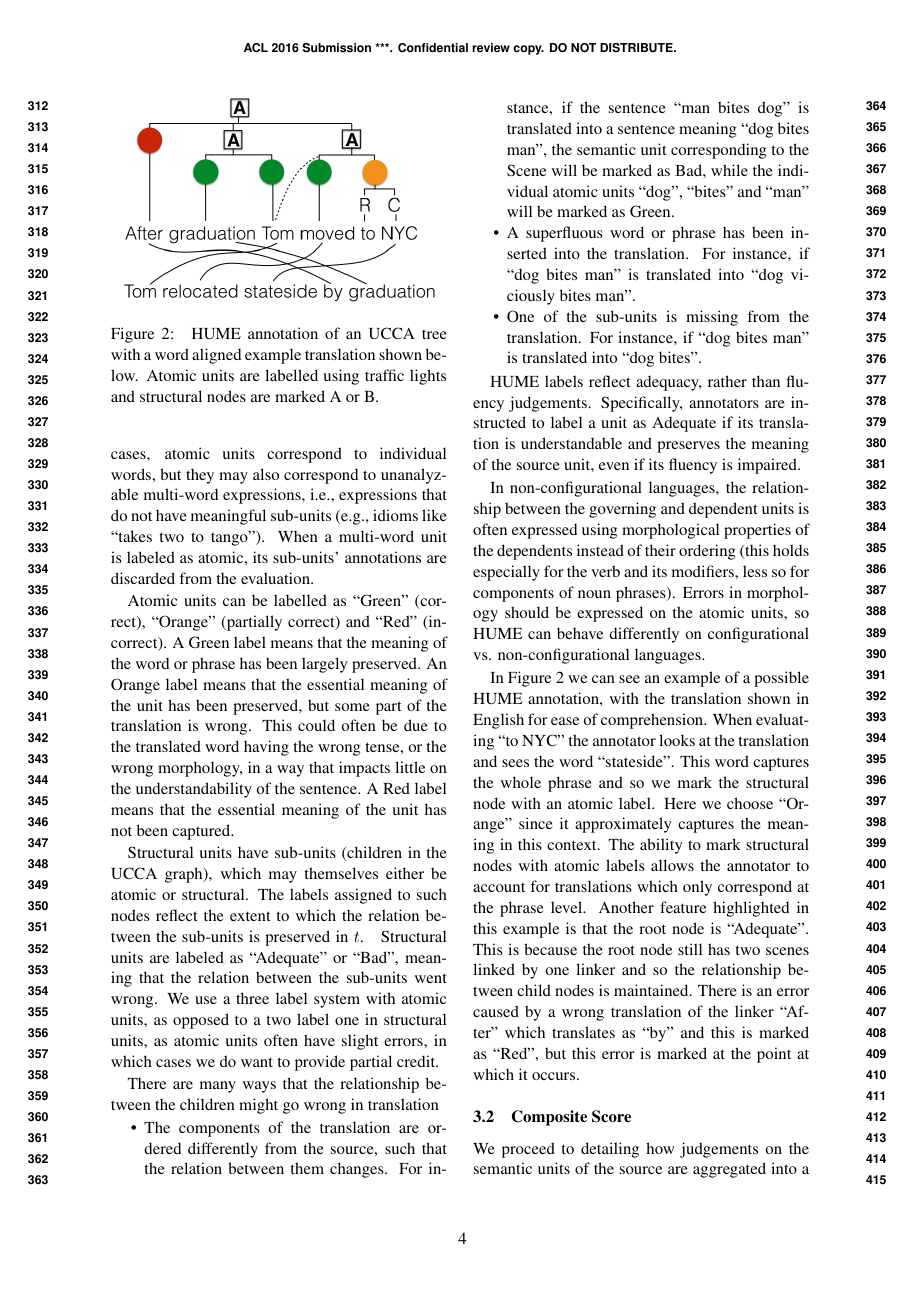
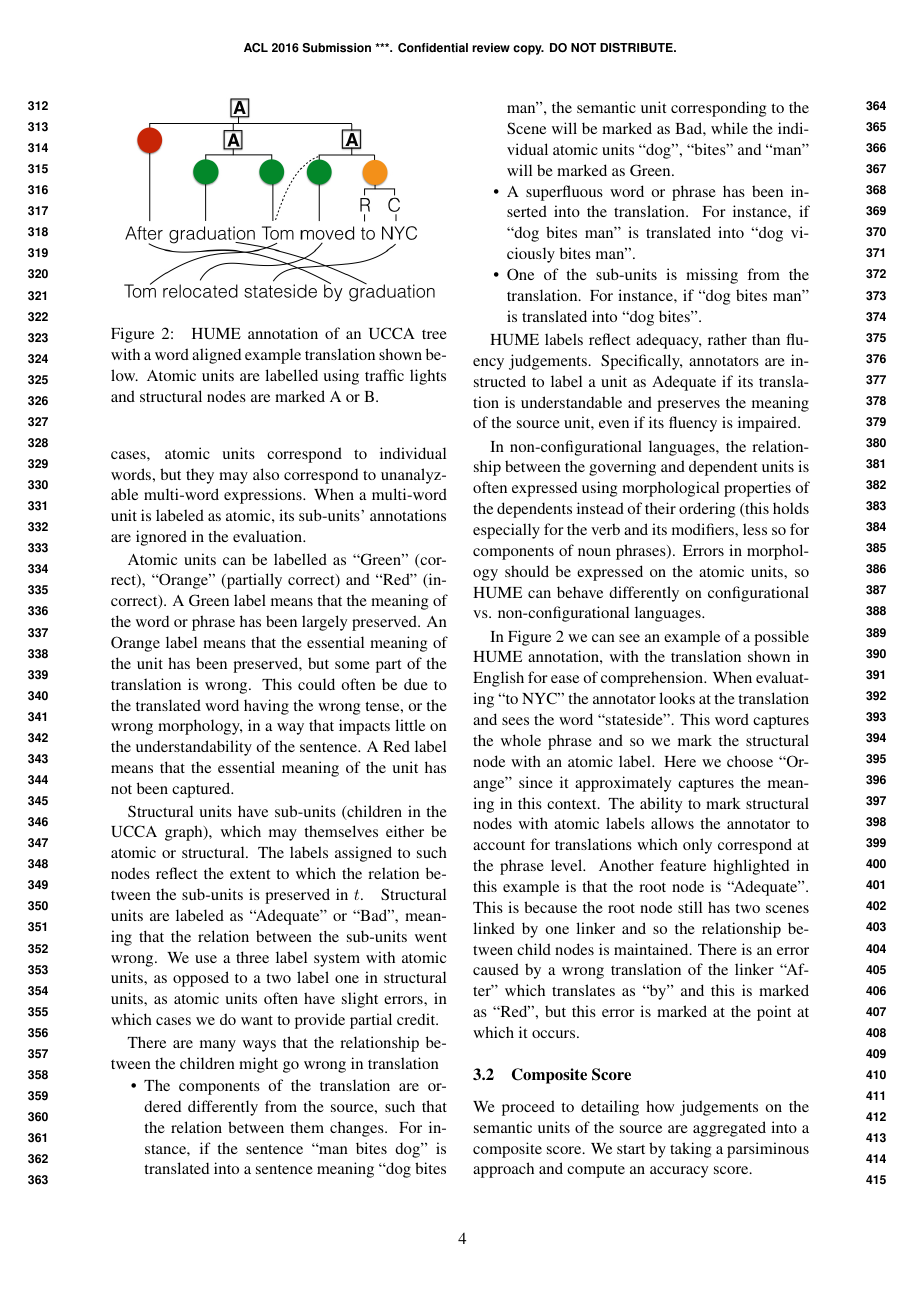
Before and after one commit to bhaddow/hume-data, a LaTeX paper (paper/main.tex): page 4 of 11. Compiled offline with pdfLaTeX.

Commit message:
more shortening

```diff
--- a/paper/main.tex
+++ b/paper/main.tex
@@ -556,10 +556,9 @@ Annotation of the semantic units requires first deciding whether
 a unit is {\it structural}, i.e., has meaning-bearing sub-units,
 or {\it atomic}. In most cases, atomic units
 correspond to individual words, but they may also correspond to unanalyzable
-multi-word expressions, i.e., expressions that do not have meaningful sub-units
-(e.g., idioms like ``takes two to tango'').
-When a multi-word unit is labeled as atomic, its sub-units' annotations are discarded
-from the evaluation.
+multi-word expressions.
+When a multi-word unit is labeled as atomic, its sub-units' annotations are ignored
+in the evaluation.
 
 Atomic units can be labelled as ``Green'' (correct), ``Orange'' (partially correct)
 and ``Red'' (incorrect).
```
